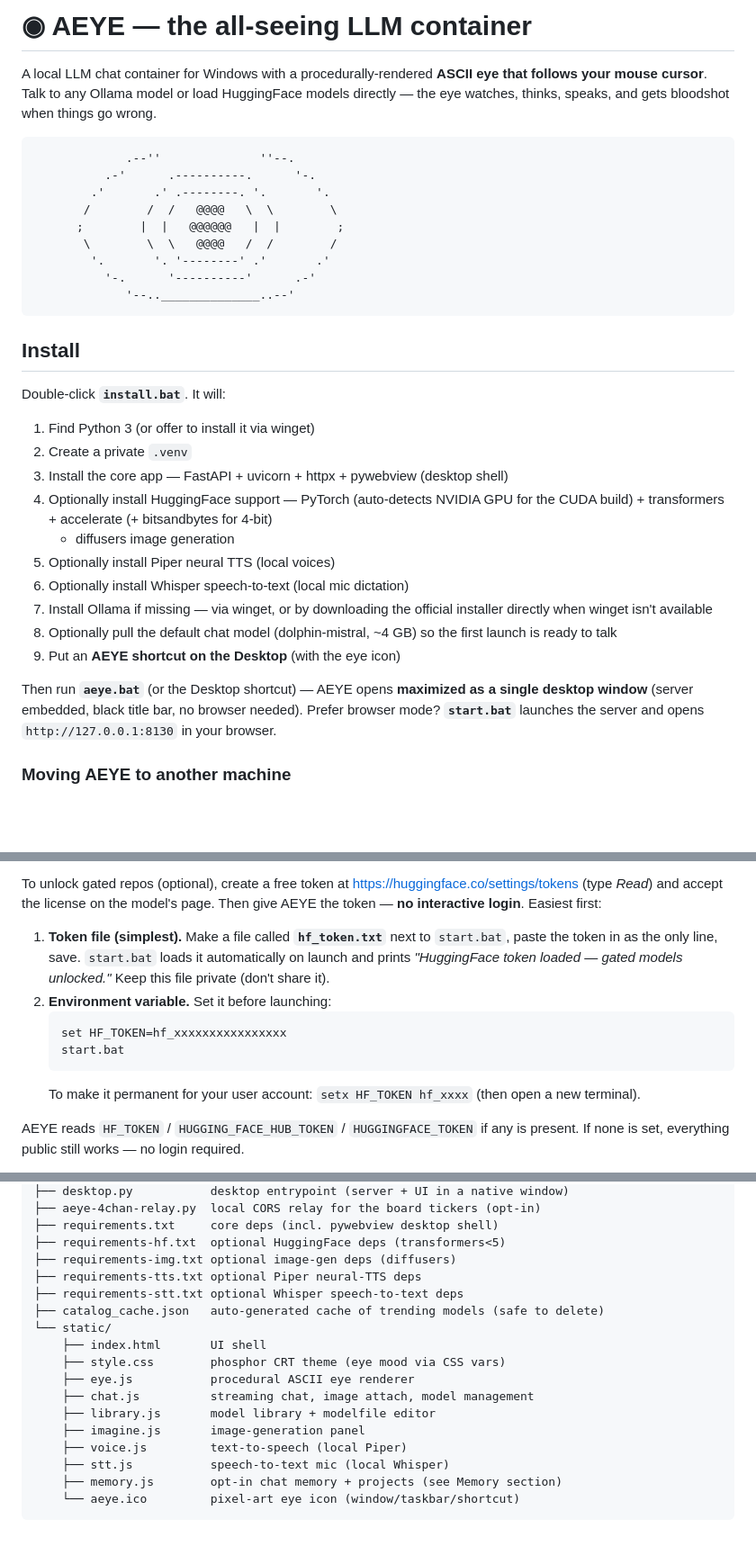
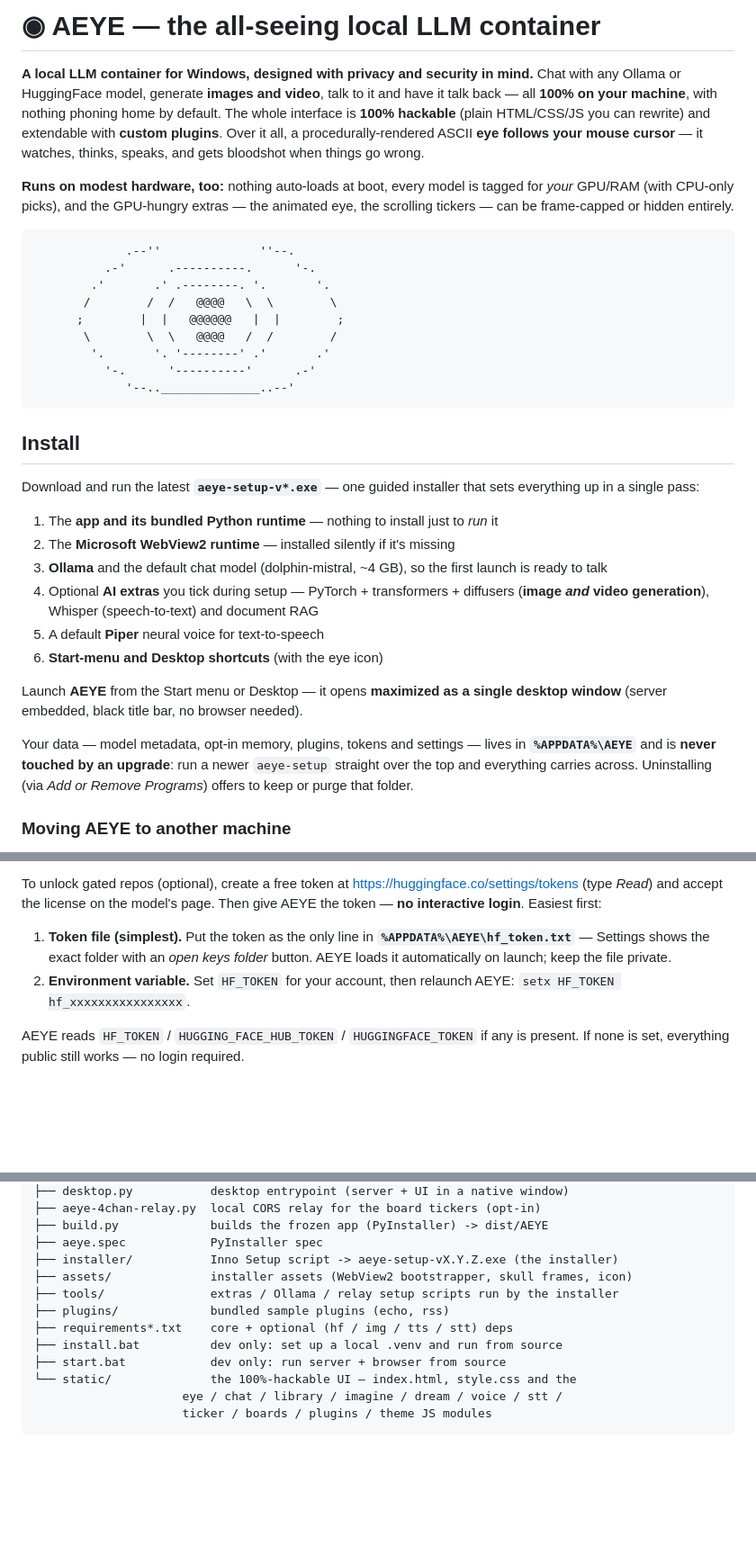
Before and after one commit to quintenlittle/AEYE, a Markdown page: README.md, 3 parts joined by grey strips. Shown at 90% size. Rendered like a GitHub page; blank space fills up the shorter version.

Commit message:
README: migrate to setup.exe, add video generation, refresh intro
- Intro now leads with: local LLM container, privacy + security, 100% hackable
  UI, custom plugins, and a modest-hardware note.
- Install section uses the aeye-setup installer; install.bat/package.bat/start.bat
  are dropped from user instructions (kept only as dev-only Layout lines).
- New sections: "Video generation (dream)", "Plugins", "Running on modest
  hardware".
- hf_token / AI-extras / config references point at %APPDATA%\AEYE and the
  installer's extras step. Layout tree refreshed (build.py, installer/, assets/,
  tools/).

Co-Authored-By: Claude Opus 4.8 <noreply@anthropic.com>

````diff
--- a/README.md
+++ b/README.md
@@ -1,9 +1,16 @@
-# ◉ AEYE — the all-seeing LLM container
+# ◉ AEYE — the all-seeing local LLM container
 
-A local LLM chat container for Windows with a procedurally-rendered **ASCII eye
-that follows your mouse cursor**. Talk to any Ollama model or load HuggingFace
-models directly — the eye watches, thinks, speaks, and gets bloodshot when
-things go wrong.
+**A local LLM container for Windows, designed with privacy and security in
+mind.** Chat with any Ollama or HuggingFace model, generate **images and video**,
+talk to it and have it talk back — all **100% on your machine**, with nothing
+phoning home by default. The whole interface is **100% hackable** (plain
+HTML/CSS/JS you can rewrite) and extendable with **custom plugins**. Over it all,
+a procedurally-rendered ASCII **eye follows your mouse cursor** — it watches,
+thinks, speaks, and gets bloodshot when things go wrong.
+
+**Runs on modest hardware, too:** nothing auto-loads at boot, every model is
+tagged for *your* GPU/RAM (with CPU-only picks), and the GPU-hungry extras — the
+animated eye, the scrolling tickers — can be frame-capped or hidden entirely.
 
 ```
              .--''              ''--.
@@ -19,26 +26,26 @@ things go wrong.
 
 ## Install
 
-Double-click **`install.bat`**. It will:
+Download and run the latest **`aeye-setup-v*.exe`** — one guided installer that
+sets everything up in a single pass:
 
-1. Find Python 3 (or offer to install it via winget)
-2. Create a private `.venv`
-3. Install the core app — FastAPI + uvicorn + httpx + pywebview (desktop shell)
-4. Optionally install HuggingFace support — PyTorch (auto-detects NVIDIA GPU
-   for the CUDA build) + transformers + accelerate (+ bitsandbytes for 4-bit)
-   + diffusers image generation
-5. Optionally install Piper neural TTS (local voices)
-6. Optionally install Whisper speech-to-text (local mic dictation)
-7. Install Ollama if missing — via winget, or by downloading the official
-   installer directly when winget isn't available
-8. Optionally pull the default chat model (dolphin-mistral, ~4 GB) so the first
+1. The **app and its bundled Python runtime** — nothing to install just to *run* it
+2. The **Microsoft WebView2 runtime** — installed silently if it's missing
+3. **Ollama** and the default chat model (dolphin-mistral, ~4 GB), so the first
    launch is ready to talk
-9. Put an **AEYE shortcut on the Desktop** (with the eye icon)
+4. Optional **AI extras** you tick during setup — PyTorch + transformers +
+   diffusers (**image *and* video generation**), Whisper (speech-to-text) and
+   document RAG
+5. A default **Piper** neural voice for text-to-speech
+6. **Start-menu and Desktop shortcuts** (with the eye icon)
 
-Then run **`aeye.bat`** (or the Desktop shortcut) — AEYE opens **maximized as a
-single desktop window** (server embedded, black title bar, no browser needed).
-Prefer browser mode? **`start.bat`** launches the server and opens
-`http://127.0.0.1:8130` in your browser.
+Launch **AEYE** from the Start menu or Desktop — it opens **maximized as a single
+desktop window** (server embedded, black title bar, no browser needed).
+
+Your data — model metadata, opt-in memory, plugins, tokens and settings — lives in
+**`%APPDATA%\AEYE`** and is **never touched by an upgrade**: run a newer
+`aeye-setup` straight over the top and everything carries across. Uninstalling
+(via *Add or Remove Programs*) offers to keep or purge that folder.
 
 ### Moving AEYE to another machine
 
@@ -107,17 +113,12 @@ To unlock gated repos (optional), create a free token at
 the model's page. Then give AEYE the token — **no interactive login**. Easiest
 first:
 
-1. **Token file (simplest).** Make a file called **`hf_token.txt`** next to
-   `start.bat`, paste the token in as the only line, save. `start.bat` loads it
-   automatically on launch and prints *"HuggingFace token loaded — gated models
-   unlocked."* Keep this file private (don't share it).
-2. **Environment variable.** Set it before launching:
-   ```bat
-   set HF_TOKEN=hf_xxxxxxxxxxxxxxxx
-   start.bat
-   ```
-   To make it permanent for your user account: `setx HF_TOKEN hf_xxxx` (then open
-   a new terminal).
+1. **Token file (simplest).** Put the token as the only line in
+   **`%APPDATA%\AEYE\hf_token.txt`** — Settings shows the exact folder with an
+   *open keys folder* button. AEYE loads it automatically on launch; keep the file
+   private.
+2. **Environment variable.** Set `HF_TOKEN` for your account, then relaunch AEYE:
+   `setx HF_TOKEN hf_xxxxxxxxxxxxxxxx`.
 
 AEYE reads `HF_TOKEN` / `HUGGING_FACE_HUB_TOKEN` / `HUGGINGFACE_TOKEN` if any is
 present. If none is set, everything public still works — no login required.
@@ -434,20 +469,15 @@ aeye/
 ├── desktop.py           desktop entrypoint (server + UI in a native window)
 ├── aeye-4chan-relay.py  local CORS relay for the board tickers (opt-in)
-├── requirements.txt     core deps (incl. pywebview desktop shell)
-├── requirements-hf.txt  optional HuggingFace deps (transformers<5)
-├── requirements-img.txt optional image-gen deps (diffusers)
-├── requirements-tts.txt optional Piper neural-TTS deps
-├── requirements-stt.txt optional Whisper speech-to-text deps
-├── catalog_cache.json   auto-generated cache of trending models (safe to delete)
-└── static/
-    ├── index.html       UI shell
-    ├── style.css        phosphor CRT theme (eye mood via CSS vars)
-    ├── eye.js           procedural ASCII eye renderer
-    ├── chat.js          streaming chat, image attach, model management
-    ├── library.js       model library + modelfile editor
-    ├── imagine.js       image-generation panel
-    ├── voice.js         text-to-speech (local Piper)
-    ├── stt.js           speech-to-text mic (local Whisper)
-    ├── memory.js        opt-in chat memory + projects (see Memory section)
-    └── aeye.ico         pixel-art eye icon (window/taskbar/shortcut)
+├── build.py             builds the frozen app (PyInstaller) -> dist/AEYE
+├── aeye.spec            PyInstaller spec
+├── installer/           Inno Setup script -> aeye-setup-vX.Y.Z.exe (the installer)
+├── assets/              installer assets (WebView2 bootstrapper, skull frames, icon)
+├── tools/               extras / Ollama / relay setup scripts run by the installer
+├── plugins/             bundled sample plugins (echo, rss)
+├── requirements*.txt    core + optional (hf / img / tts / stt) deps
+├── install.bat          dev only: set up a local .venv and run from source
+├── start.bat            dev only: run server + browser from source
+└── static/              the 100%-hackable UI — index.html, style.css and the
+                     eye / chat / library / imagine / dream / voice / stt /
+                     ticker / boards / plugins / theme JS modules
 ```
````
Also changed, not shown: other parts of README.md (+49 -16 lines).
